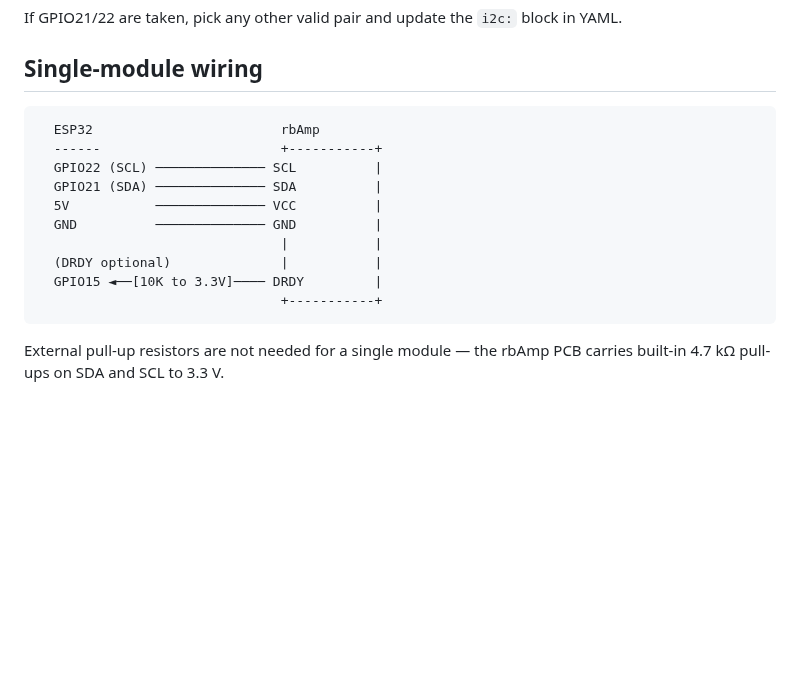
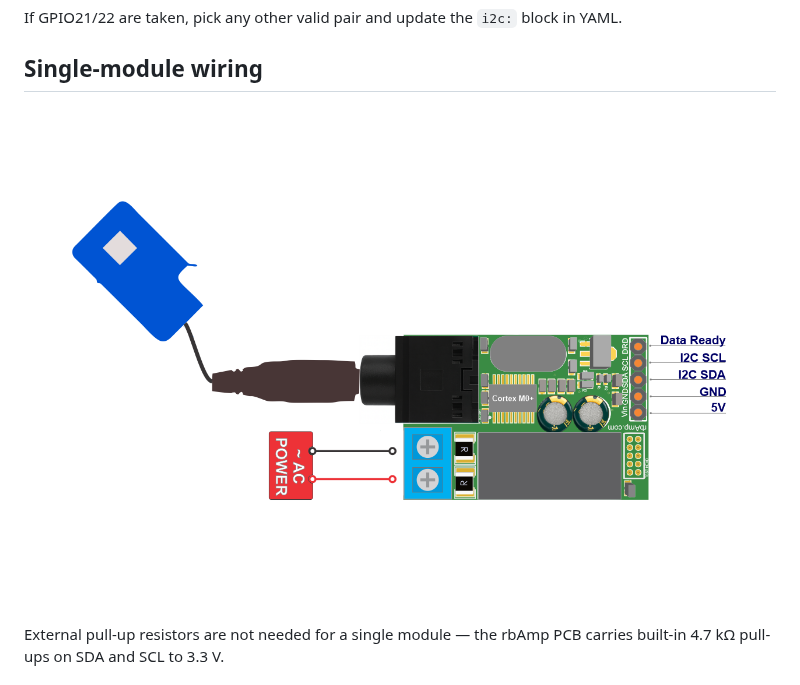
Before and after one commit to rb-amp/rbamp-esphome, a Markdown page: docs/04_hardware.md, the part around the change. Rendered like a GitHub page; pictures changed too: docs/images/U1I1-SCT-connection.png (added); blank space fills up the shorter version.

Commit message:
docs: replace ASCII single-module wiring with connection render
Universal rbAmp connection image (CT/AC/I²C pins).

Co-Authored-By: Claude Opus 4.8 <noreply@anthropic.com>

````diff
--- a/docs/04_hardware.md
+++ b/docs/04_hardware.md
@@ -35,18 +35,7 @@ If GPIO21/22 are taken, pick any other valid pair and update the `i2c:` block in
 
 ## Single-module wiring
 
-```
-  ESP32                        rbAmp
-  ------                       +-----------+
-  GPIO22 (SCL) ────────────── SCL          |
-  GPIO21 (SDA) ────────────── SDA          |
-  5V           ────────────── VCC          |
-  GND          ────────────── GND          |
-                               |           |
-  (DRDY optional)              |           |
-  GPIO15 ◄──[10K to 3.3V]──── DRDY         |
-                               +-----------+
-```
+![rbAmp module connection — SCT-013 CT clamp, AC power terminal, and the I²C interface (Data Ready / SCL / SDA / GND / 5V)](images/U1I1-SCT-connection.png)
 
 External pull-up resistors are not needed for a single module — the rbAmp PCB carries built-in 4.7 kΩ pull-ups on SDA and SCL to 3.3 V.
 
````
